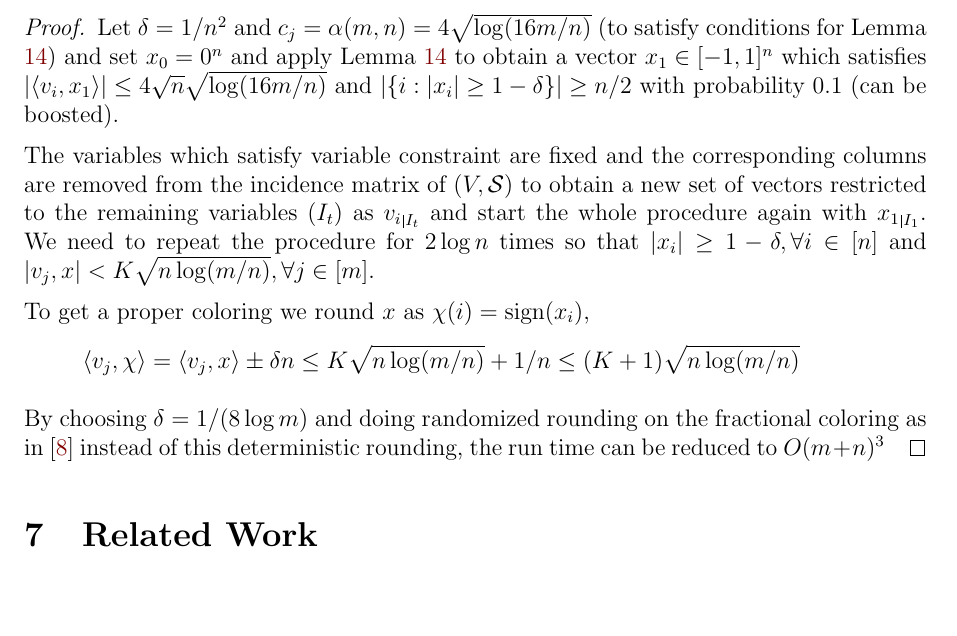
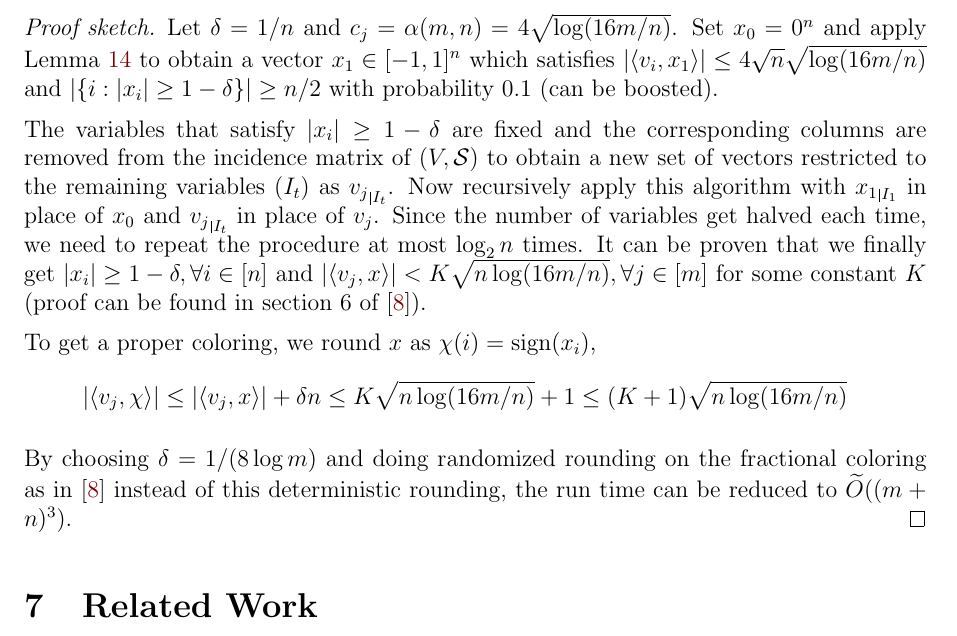
Before and after one commit to sharmaeklavya2/approx-project-report, a LaTeX paper (src/main.tex, which reads src/discrepancy.tex): part of page 17 of 19, cut so that both start at the same text, the shorter picture padded with empty space. Compiled offline with pdfLaTeX.

Commit message:
Improve disc algorithm proof

```diff
--- a/src/discrepancy.tex
+++ b/src/discrepancy.tex
@@ -128,14 +128,29 @@ Using Claim \ref{variable_constraint_bound}, we get that $\Pr\left[\abs{\Cvar_T}
 \begin{theorem}
 For a set system $\paren{V,\mathcal{S}}$ there exists a polynomial time randomized algorithm running in time $O((m+n)^5)$ that computes a coloring $\chi$ such that disc$\paren{\mathcal{S}} < K\sqrt{n\log_2(m/n)}$ for a constant $K$.
 \end{theorem}
-\begin{proof}
-Let $\delta = 1/n^2$ and $c_j = \alpha(m,n) = 4 \sqrt{\log(16m/n)}$ (to satisfy conditions for Lemma \ref{pcl}) and set $x_0 =0^n$ and apply Lemma \ref{pcl} to obtain a vector $x_1 \in [-1,1]^n$ which satisfies
-$\abs{\inprod{v_i,x_1}} \leq 4\sqrt{n}\sqrt{\log(16m/n)}$ and $\abs{\set{i: \abs{x_i} \geq 1 - \delta}} \geq n/2$ with probability 0.1 (can be boosted).\par
-The variables which satisfy variable constraint are fixed and the corresponding columns are removed from the incidence matrix of $(V,\mathcal{S})$ to obtain a new set of vectors restricted to the remaining variables ($I_t$) as ${v_i}_{\mkern 1mu \vrule height 1ex\mkern2mu {I_t}}$ and start the whole procedure again with ${x_1}_{\mkern 1mu \vrule height 1ex\mkern2mu {I_1}}$.
-We need to repeat the procedure for $2\log n$ times so that $\abs{x_i} \geq 1- \delta, \forall i \in [n]$ and $\abs{v_j,x} < K\sqrt{n\log(m/n)}, \forall j \in [m]$.
+\begin{proof}[Proof sketch]
+Let $\delta = 1/n$ and $c_j = \alpha(m,n) = 4 \sqrt{\log(16m/n)}$.
+Set $x_0 =0^n$ and apply Lemma \ref{pcl} to obtain a vector $x_1 \in [-1,1]^n$ which satisfies
+$\abs{\inprod{v_i,x_1}} \leq 4\sqrt{n}\sqrt{\log(16m/n)}$
+and $\abs{\set{i: \abs{x_i} \geq 1 - \delta}} \geq n/2$ with probability 0.1 (can be boosted).
 
-To get a proper coloring we round $x$ as $\chi(i) = \sign(x_i) $,
-\[ \inprod{v_j,\chi} = \inprod{v_j,x} \pm \delta n \leq K\sqrt{n\log(m/n)} + 1/n \leq (K+1)\sqrt{n\log(m/n)} \]
+The variables that satisfy $\abs{x_i} \ge 1-\delta$ are fixed
+and the corresponding columns are removed from the incidence matrix of $(V,\mathcal{S})$
+to obtain a new set of vectors restricted to the remaining variables
+($I_t$) as ${v_j}_{\mkern 1mu \vrule height 1ex\mkern2mu {I_t}}$.
+Now recursively apply this algorithm with ${x_1}_{\mkern 1mu \vrule height 1ex\mkern2mu {I_1}}$
+in place of $x_0$ and ${v_j}_{\mkern 1mu \vrule height 1ex\mkern2mu {I_t}}$ in place of $v_j$.
+Since the number of variables get halved each time,
+we need to repeat the procedure at most $\log_2 n$ times.
+It can be proven that we finally get
+$\abs{x_i} \geq 1 - \delta, \forall i \in [n]$ and
+$\abs{\inprod{v_j,x}} < K\sqrt{n\log(16m/n)}, \forall j \in [m]$ for some constant $K$
+(proof can be found in section 6 of \cite{12lovettmeka}).
 
-By choosing $\delta = 1/(8 \log m)$ and doing randomized rounding on the fractional coloring as in \cite{12lovettmeka} instead of this deterministic rounding, the run time can be reduced to $O(m+n)^3$
+To get a proper coloring, we round $x$ as $\chi(i) = \sign(x_i)$,
+\[ \abs{\inprod{v_j,\chi}} \le \abs{\inprod{v_j,x}} + \delta n
+\leq K\sqrt{n\log(16m/n)} + 1 \leq (K+1)\sqrt{n\log(16m/n)} \]
+
+By choosing $\delta = 1/(8 \log m)$ and doing randomized rounding on the fractional coloring as in \cite{12lovettmeka} instead of this deterministic rounding, the run time can be reduced to
+$\widetilde{O}((m+n)^3)$.
 \end{proof}
```
